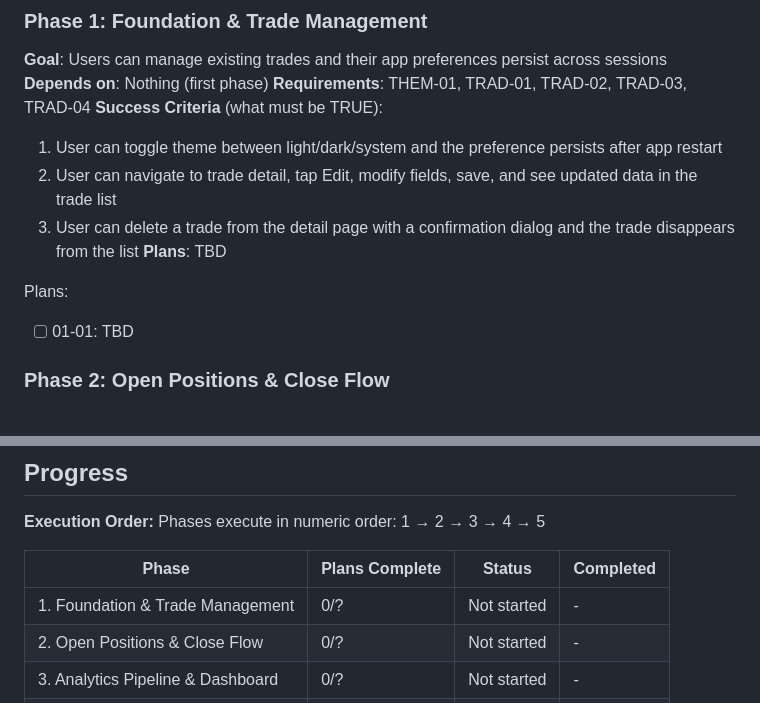
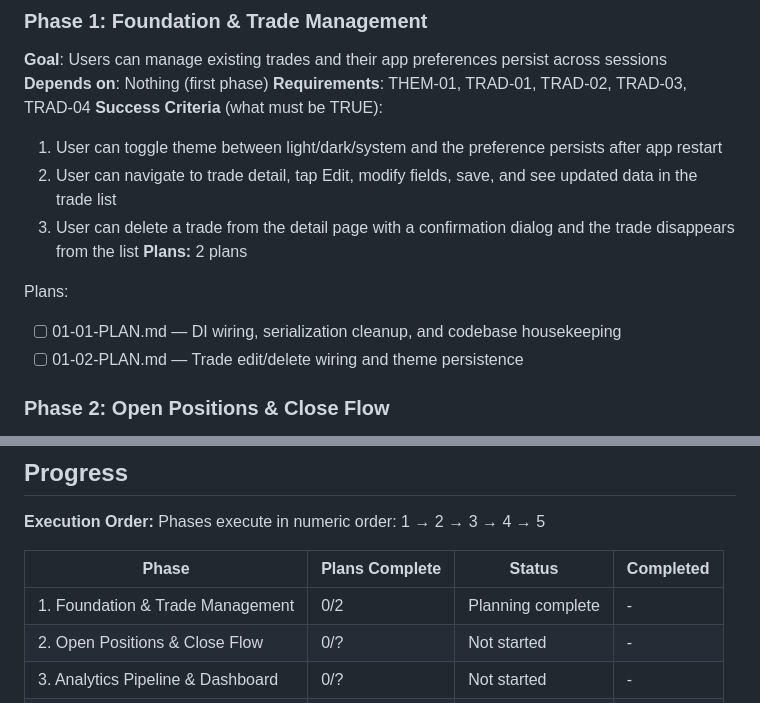
Before and after one commit to MashudiSudonym/TradeTrackr, a Markdown page: .planning/ROADMAP.md, 2 parts joined by grey strips. Drawn GitHub-style.

Commit message:
docs(01): create phase 1 plan — DI wiring, edit/delete, theme persistence

```diff
--- a/.planning/ROADMAP.md
+++ b/.planning/ROADMAP.md
@@ -28,10 +28,11 @@ Decimal phases appear between their surrounding integers in numeric order.
   1. User can toggle theme between light/dark/system and the preference persists after app restart
   2. User can navigate to trade detail, tap Edit, modify fields, save, and see updated data in the trade list
   3. User can delete a trade from the detail page with a confirmation dialog and the trade disappears from the list
-**Plans**: TBD
+**Plans:** 2 plans
 
 Plans:
-- [ ] 01-01: TBD
+- [ ] 01-01-PLAN.md — DI wiring, serialization cleanup, and codebase housekeeping
+- [ ] 01-02-PLAN.md — Trade edit/delete wiring and theme persistence
 
 ### Phase 2: Open Positions & Close Flow
 **Goal**: Users can view, manage, and close their open positions without risk of data loss
@@ -93,7 +94,7 @@ Phases execute in numeric order: 1 → 2 → 3 → 4 → 5
 
 | Phase | Plans Complete | Status | Completed |
 |-------|----------------|--------|-----------|
-| 1. Foundation & Trade Management | 0/? | Not started | - |
+| 1. Foundation & Trade Management | 0/2 | Planning complete | - |
 | 2. Open Positions & Close Flow | 0/? | Not started | - |
 | 3. Analytics Pipeline & Dashboard | 0/? | Not started | - |
 | 4. CSV Import & Export | 0/? | Not started | - |
```
Also changed, not shown: 2 other files.
